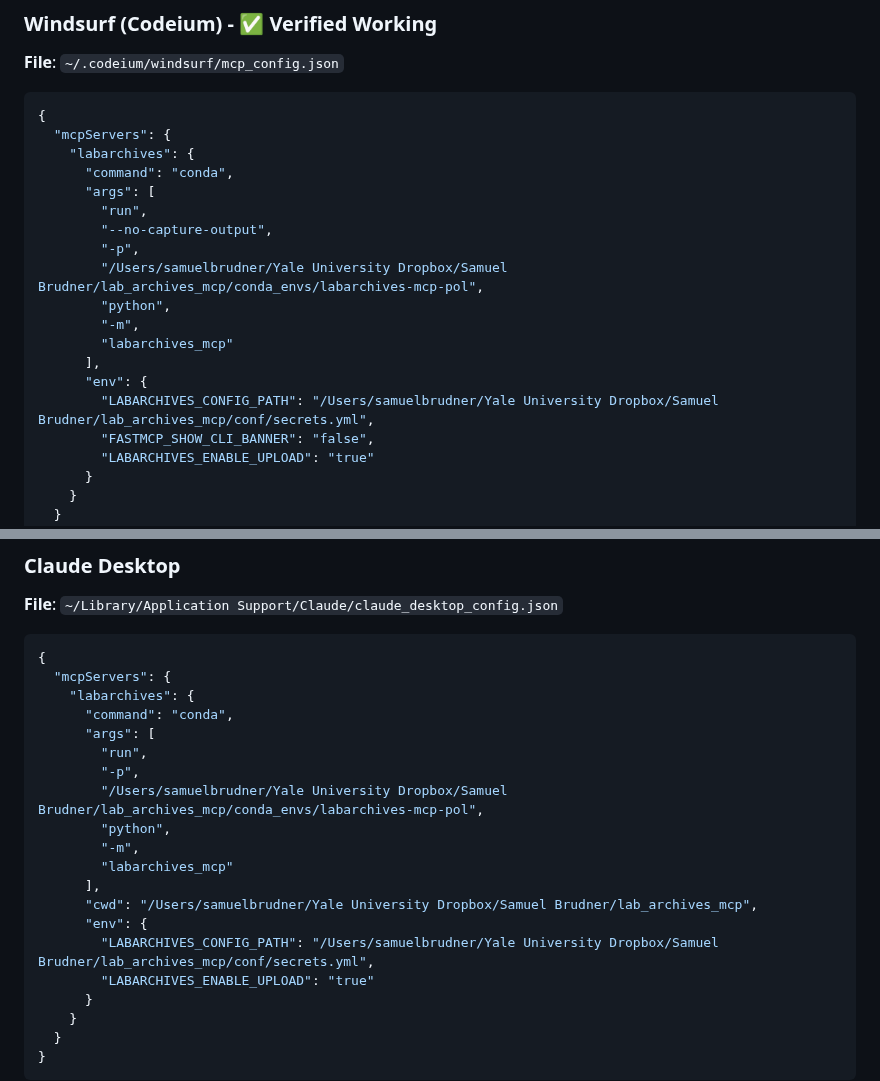
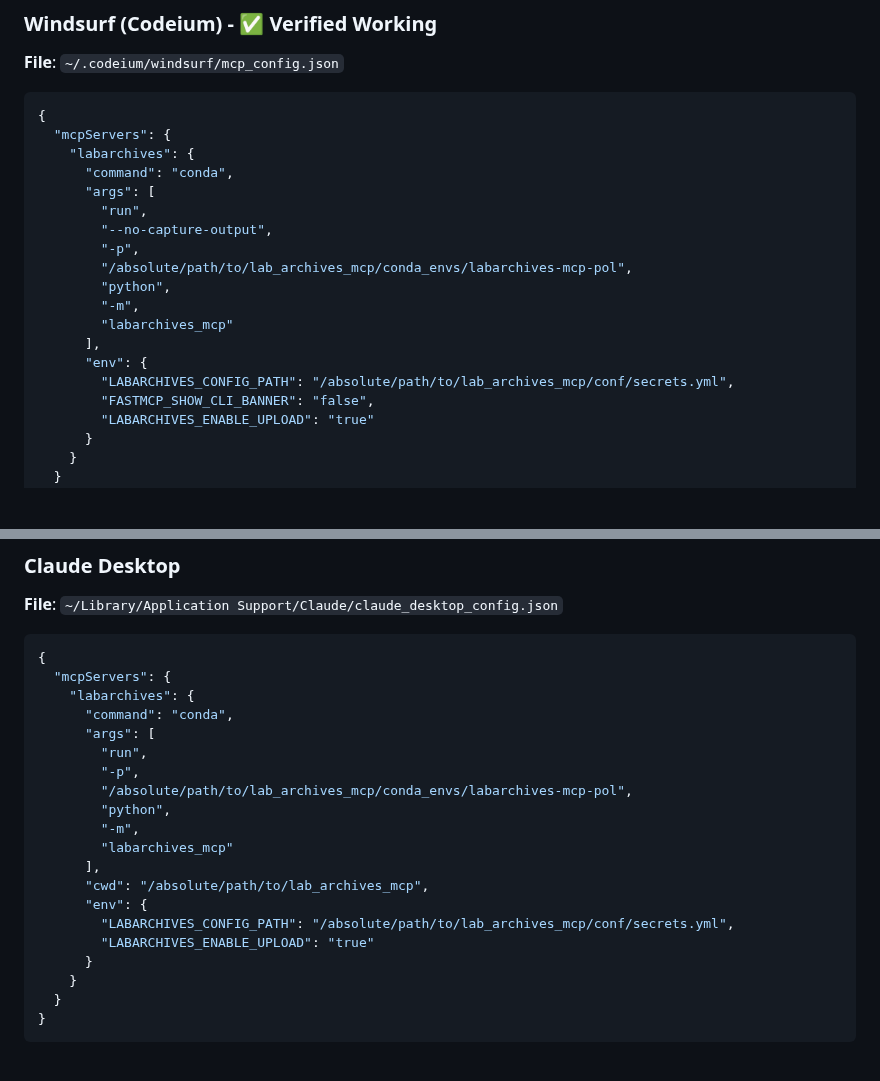
Before and after one commit to SamuelBrudner/lab_archives_mcp, a Markdown page: docs/QUICKSTART.md, 2 parts joined by grey strips. Rendered like a GitHub page; blank space fills up the shorter version.

Commit message:
docs: replace personal filesystem paths with generic placeholders in QUICKSTART

```diff
--- a/docs/QUICKSTART.md
+++ b/docs/QUICKSTART.md
@@ -28,13 +28,13 @@ labarchives-mcp
         "run",
         "--no-capture-output",
         "-p",
-        "/Users/samuelbrudner/Yale University Dropbox/Samuel Brudner/lab_archives_mcp/conda_envs/labarchives-mcp-pol",
+        "/absolute/path/to/lab_archives_mcp/conda_envs/labarchives-mcp-pol",
         "python",
         "-m",
         "labarchives_mcp"
       ],
       "env": {
-        "LABARCHIVES_CONFIG_PATH": "/Users/samuelbrudner/Yale University Dropbox/Samuel Brudner/lab_archives_mcp/conf/secrets.yml",
+        "LABARCHIVES_CONFIG_PATH": "/absolute/path/to/lab_archives_mcp/conf/secrets.yml",
         "FASTMCP_SHOW_CLI_BANNER": "false",
         "LABARCHIVES_ENABLE_UPLOAD": "true"
       }
@@ -62,14 +62,14 @@ labarchives-mcp
       "args": [
         "run",
         "-p",
-        "/Users/samuelbrudner/Yale University Dropbox/Samuel Brudner/lab_archives_mcp/conda_envs/labarchives-mcp-pol",
+        "/absolute/path/to/lab_archives_mcp/conda_envs/labarchives-mcp-pol",
         "python",
         "-m",
         "labarchives_mcp"
       ],
-      "cwd": "/Users/samuelbrudner/Yale University Dropbox/Samuel Brudner/lab_archives_mcp",
+      "cwd": "/absolute/path/to/lab_archives_mcp",
       "env": {
-        "LABARCHIVES_CONFIG_PATH": "/Users/samuelbrudner/Yale University Dropbox/Samuel Brudner/lab_archives_mcp/conf/secrets.yml",
+        "LABARCHIVES_CONFIG_PATH": "/absolute/path/to/lab_archives_mcp/conf/secrets.yml",
         "LABARCHIVES_ENABLE_UPLOAD": "true"
       }
     }
```
